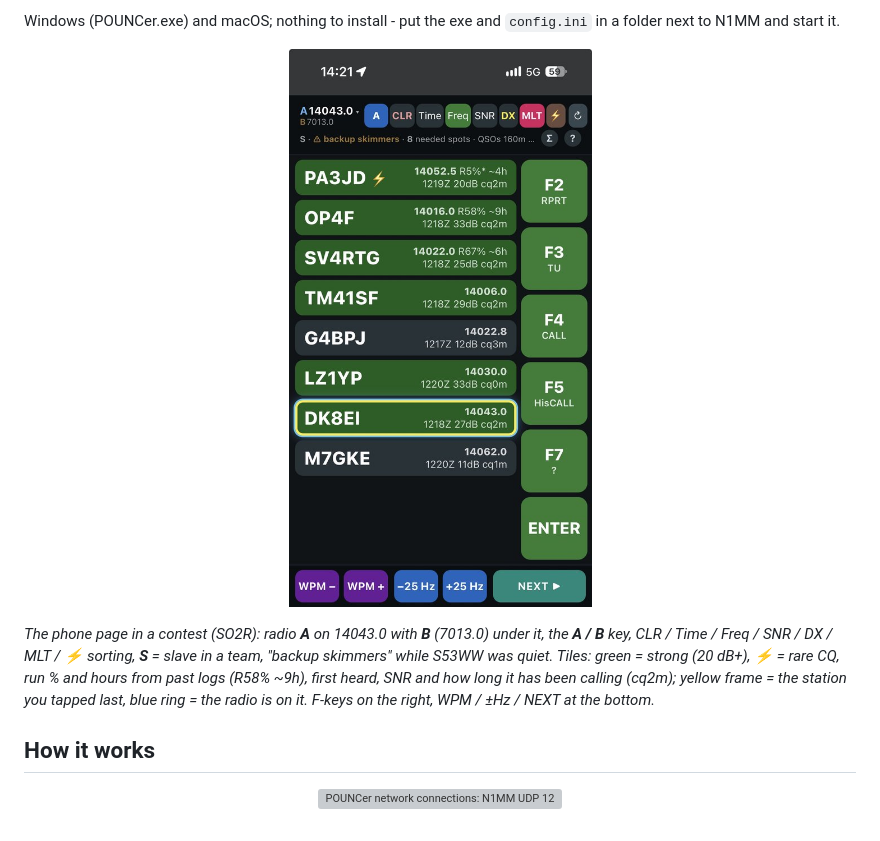
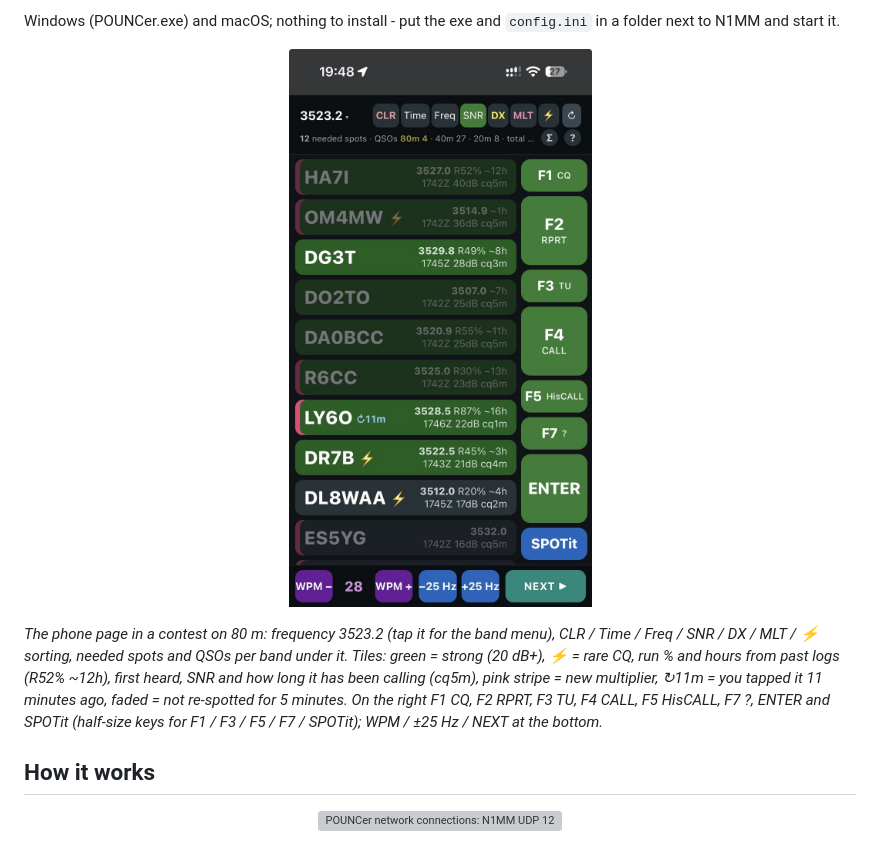
Before and after one commit to s55oo/POUNCer, a Markdown page: README.md, the part around the change. GitHub-like rendering; pictures changed too: docs/phone-view.jpg; grey boxes are pictures that could not be loaded.

Commit message:
Docs: new phone page picture
Co-Authored-By: Claude Opus 5.5 <noreply@anthropic.com>
Claude-Session: https://claude.ai/code/session_011QcRYmyCsvSDNN3JSg7TCP

```diff
--- a/README.md
+++ b/README.md
@@ -14,15 +14,16 @@ Windows (POUNCer.exe) and macOS; nothing to install - put the exe and
 `config.ini` in a folder next to N1MM and start it.
 
 <p align="center"><img src="docs/phone-view.jpg" width="320"
-  alt="POUNCer phone page in SO2R on 20 m: radio A and B frequencies, the A / B key, sort and filter buttons, spot tiles and the F-key column"></p>
+  alt="POUNCer phone page on 80 m: frequency with band menu, sort and filter buttons, spot tiles, the F-key column with half-size keys and SPOTit, WPM / Hz / NEXT at the bottom"></p>
 
-*The phone page in a contest (SO2R): radio **A** on 14043.0 with **B**
-(7013.0) under it, the **A / B** key, CLR / Time / Freq / SNR / DX / MLT / ⚡
-sorting, **S** = slave in a team, "backup skimmers" while S53WW was quiet.
-Tiles: green = strong (20 dB+), ⚡ = rare CQ, run % and hours from past
-logs (R58% ~9h), first heard, SNR and how long it has been calling (cq2m);
-yellow frame = the station you tapped last, blue ring = the radio is on it. F-keys on the right, WPM / ±Hz / NEXT at the
-bottom.*
+*The phone page in a contest on 80 m: frequency 3523.2 (tap it for the band
+menu), CLR / Time / Freq / SNR / DX / MLT / ⚡ sorting, needed spots and QSOs
+per band under it. Tiles: green = strong (20 dB+), ⚡ = rare CQ, run % and
+hours from past logs (R52% ~12h), first heard, SNR and how long it has been
+calling (cq5m), pink stripe = new multiplier, ↻11m = you tapped it 11
+minutes ago, faded = not re-spotted for 5 minutes. On the right F1 CQ, F2 RPRT, F3 TU, F4 CALL, F5 HisCALL, F7 ?, ENTER
+and SPOTit (half-size keys for F1 / F3 / F5 / F7 / SPOTit); WPM / ±25 Hz /
+NEXT at the bottom.*
 
 ## How it works
 
```
Also changed, not shown: CHANGELOG.md (+3 -0 lines).
